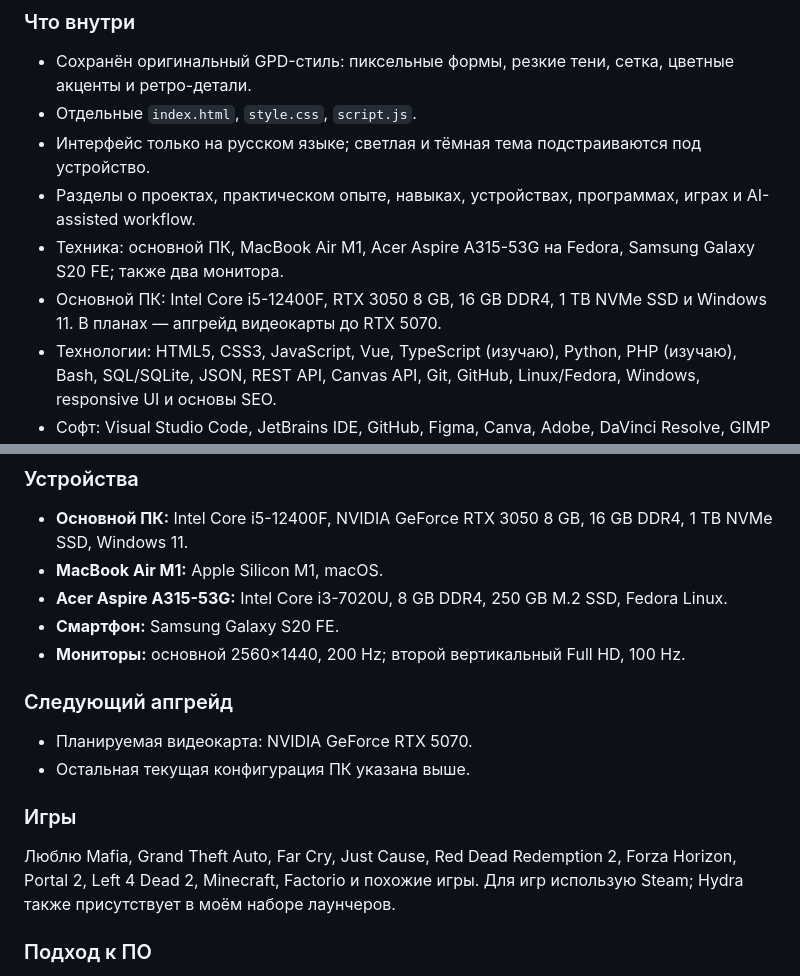
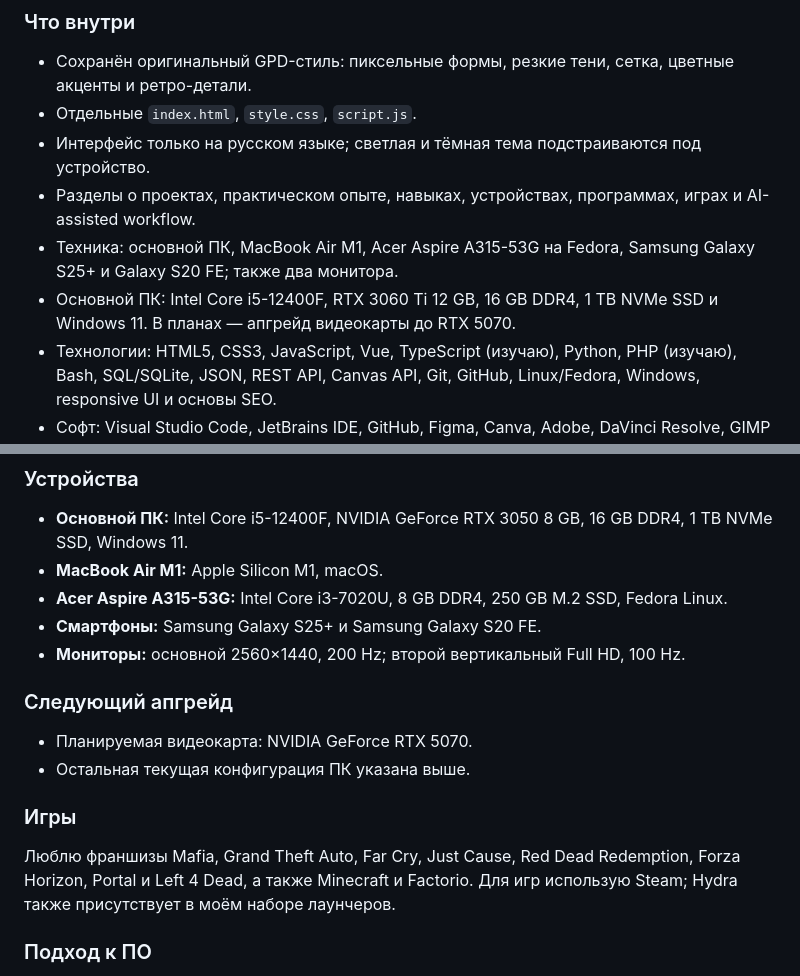
Before and after one commit to German-GPD/about-german, a Markdown page: README.md, 2 parts joined by grey strips. Drawn GitHub-style.

Commit message:
Correct hardware details and describe game franchises

```diff
--- a/README.md
+++ b/README.md
@@ -15,8 +15,8 @@
 - Отдельные `index.html`, `style.css`, `script.js`.
 - Интерфейс только на русском языке; светлая и тёмная тема подстраиваются под устройство.
 - Разделы о проектах, практическом опыте, навыках, устройствах, программах, играх и AI-assisted workflow.
-- Техника: основной ПК, MacBook Air M1, Acer Aspire A315-53G на Fedora, Samsung Galaxy S20 FE; также два монитора.
-- Основной ПК: Intel Core i5-12400F, RTX 3050 8 GB, 16 GB DDR4, 1 TB NVMe SSD и Windows 11. В планах — апгрейд видеокарты до RTX 5070.
+- Техника: основной ПК, MacBook Air M1, Acer Aspire A315-53G на Fedora, Samsung Galaxy S25+ и Galaxy S20 FE; также два монитора.
+- Основной ПК: Intel Core i5-12400F, RTX 3060 Ti 12 GB, 16 GB DDR4, 1 TB NVMe SSD и Windows 11. В планах — апгрейд видеокарты до RTX 5070.
 - Технологии: HTML5, CSS3, JavaScript, Vue, TypeScript (изучаю), Python, PHP (изучаю), Bash, SQL/SQLite, JSON, REST API, Canvas API, Git, GitHub, Linux/Fedora, Windows, responsive UI и основы SEO.
 - Софт: Visual Studio Code, JetBrains IDE, GitHub, Figma, Canva, Adobe, DaVinci Resolve, GIMP и Microsoft Office 2025.
 - Игры и досуг: Mafia, Grand Theft Auto, Far Cry, Just Cause и похожие open-world игры; Steam и Hydra.
@@ -40,7 +40,7 @@
 - **Основной ПК:** Intel Core i5-12400F, NVIDIA GeForce RTX 3050 8 GB, 16 GB DDR4, 1 TB NVMe SSD, Windows 11.
 - **MacBook Air M1:** Apple Silicon M1, macOS.
 - **Acer Aspire A315-53G:** Intel Core i3-7020U, 8 GB DDR4, 250 GB M.2 SSD, Fedora Linux.
-- **Смартфон:** Samsung Galaxy S20 FE.
+- **Смартфоны:** Samsung Galaxy S25+ и Samsung Galaxy S20 FE.
 - **Мониторы:** основной 2560×1440, 200 Hz; второй вертикальный Full HD, 100 Hz.
 
 ### Следующий апгрейд
@@ -48,7 +48,7 @@
 - Остальная текущая конфигурация ПК указана выше.
 
 ### Игры
-Люблю Mafia, Grand Theft Auto, Far Cry, Just Cause, Red Dead Redemption 2, Forza Horizon, Portal 2, Left 4 Dead 2, Minecraft, Factorio и похожие игры. Для игр использую Steam; Hydra также присутствует в моём наборе лаунчеров.
+Люблю франшизы Mafia, Grand Theft Auto, Far Cry, Just Cause, Red Dead Redemption, Forza Horizon, Portal и Left 4 Dead, а также Minecraft и Factorio. Для игр использую Steam; Hydra также присутствует в моём наборе лаунчеров.
 
 ### Подход к ПО
 Предпочитаю открытое ПО, прозрачность и контроль над инструментами. При этом честно отмечаю, что иногда приходится пользоваться проприетарными сервисами или Windows, когда это необходимо.
```
